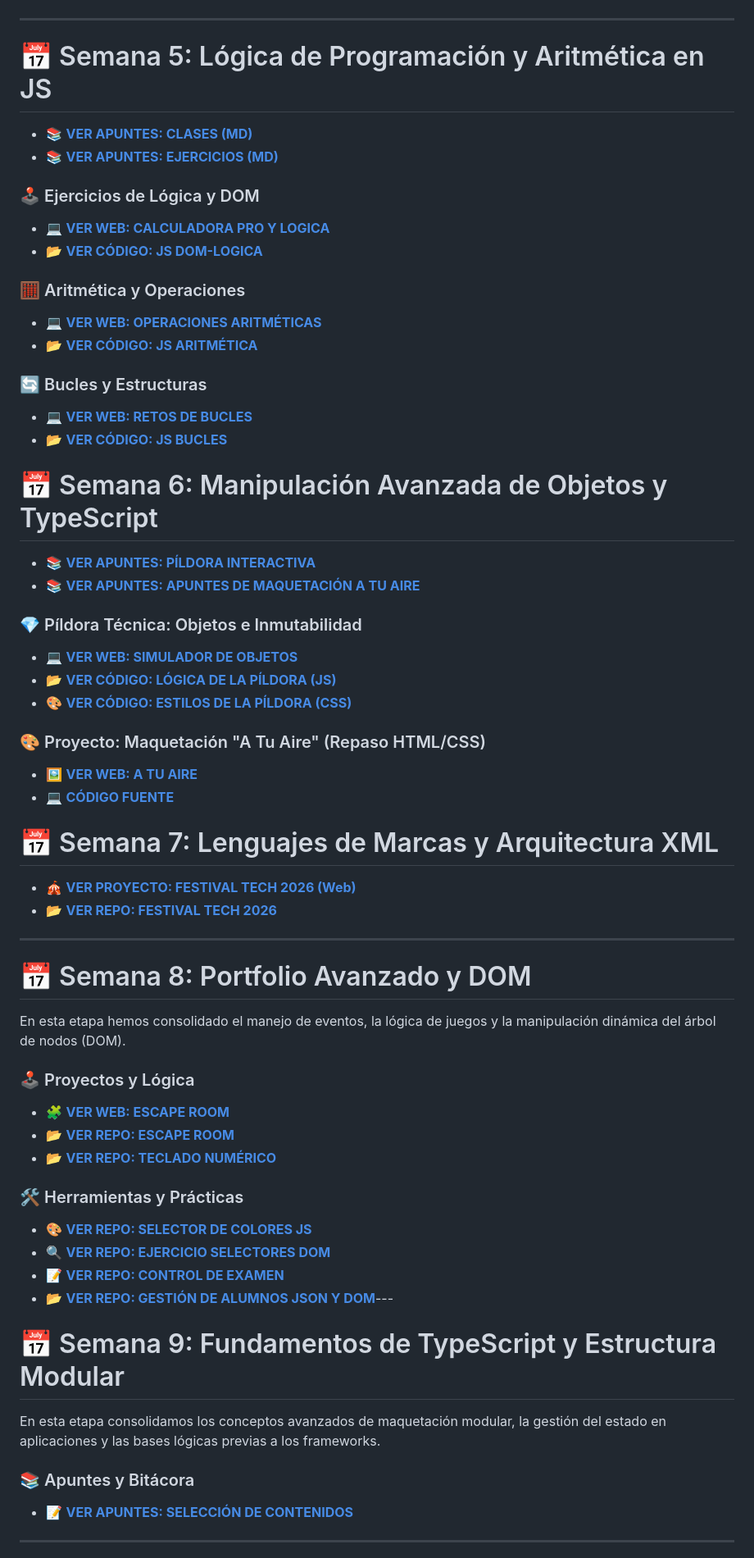
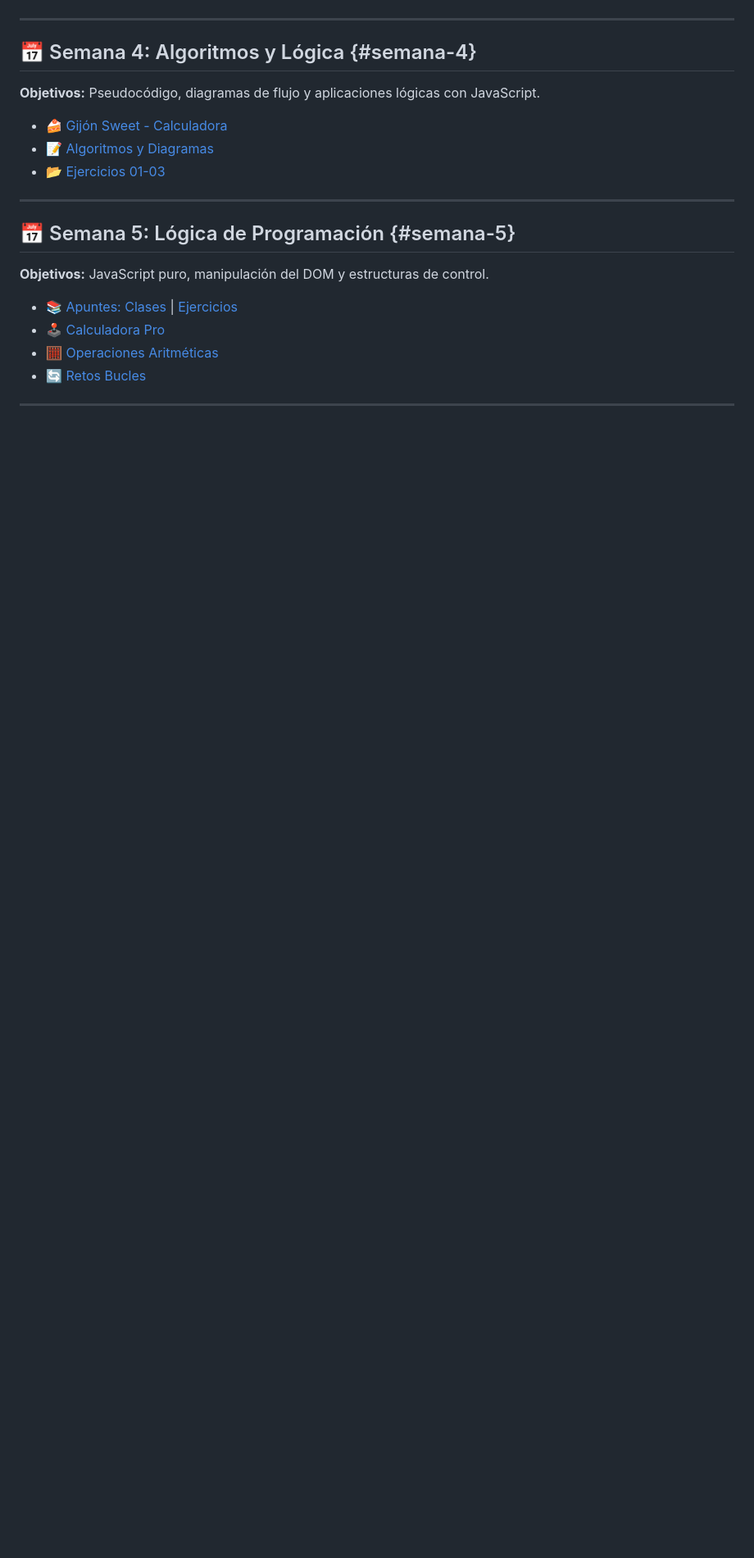
Before and after one commit to AnaBHernandez/confeccion-web-2026, a Markdown page: README.md, the part around one of its changes. Shown at 82% size. Drawn GitHub-style; blank space fills up the shorter version.

```diff
--- a/README.md
+++ b/README.md
@@ -45,66 +53,24 @@ Repositorio centralizado de apuntes y proyectos.
 
 ---
 
-# 📅 Semana 5: Lógica de Programación y Aritmética en JS
+## 📅 Semana 4: Algoritmos y Lógica {#semana-4}
 
-* 📚 **[VER APUNTES: CLASES (MD)](https://github.com/AnaBHernandez/confeccion-web-2026/blob/main/semanas/semana-05/apuntes/Apuntes-clases.md)**
-* 📚 **[VER APUNTES: EJERCICIOS (MD)](https://github.com/AnaBHernandez/confeccion-web-2026/blob/main/semanas/semana-05/apuntes/Apuntes-ejercicios.md)**
+**Objetivos:** Pseudocódigo, diagramas de flujo y aplicaciones lógicas con JavaScript.
 
-### 🕹️ Ejercicios de Lógica y DOM
-* 💻 **[VER WEB: CALCULADORA PRO Y LOGICA](https://anabhernandez.github.io/confeccion-web-2026/semanas/semana-05/ejercicios/ejercicios-dom-logica/index.html)**
-* 📂 **[VER CÓDIGO: JS DOM-LOGICA](https://github.com/AnaBHernandez/confeccion-web-2026/blob/main/semanas/semana-05/ejercicios/ejercicios-dom-logica/main.js)**
-
-### 🧮 Aritmética y Operaciones
-* 💻 **[VER WEB: OPERACIONES ARITMÉTICAS](https://anabhernandez.github.io/confeccion-web-2026/semanas/semana-05/ejercicios/ejercicios-aritmetica/ejercicios-aritmetica.html)**
-* 📂 **[VER CÓDIGO: JS ARITMÉTICA](https://github.com/AnaBHernandez/confeccion-web-2026/blob/main/semanas/semana-05/ejercicios/ejercicios-aritmetica/operaciones-aritmeticas.js)**
-
-### 🔄 Bucles y Estructuras
-* 💻 **[VER WEB: RETOS DE BUCLES](https://anabhernandez.github.io/confeccion-web-2026/semanas/semana-05/ejercicios/ejercicios-bucles/ejercicios-bucles.html)**
-* 📂 **[VER CÓDIGO: JS BUCLES](https://github.com/AnaBHernandez/confeccion-web-2026/blob/main/semanas/semana-05/ejercicios/ejercicios-bucles/ejercicios-bucles.js)**
-
-# 📅 Semana 6: Manipulación Avanzada de Objetos y TypeScript
-
-* 📚 **[VER APUNTES: PÍLDORA INTERACTIVA](https://anabhernandez.github.io/confeccion-web-2026/semanas/semana-06/apuntes/Pildora-Objetos-TS.html)**
-* 📚 **[VER APUNTES: APUNTES DE MAQUETACIÓN A TU AIRE](https://anabhernandez.github.io/confeccion-web-2026/semanas/semana-06/apuntes/A-tu-aire.html)**
-
-
-### 💎 Píldora Técnica: Objetos e Inmutabilidad
-* 💻 **[VER WEB: SIMULADOR DE OBJETOS](https://anabhernandez.github.io/confeccion-web-2026/semanas/semana-06/pildora-objetos/index.html)**
-* 📂 **[VER CÓDIGO: LÓGICA DE LA PÍLDORA (JS)](https://github.com/AnaBHernandez/confeccion-web-2026/blob/main/semanas/semana-06/pildora-objetos/script.js)**
-* 🎨 **[VER CÓDIGO: ESTILOS DE LA PÍLDORA (CSS)](https://github.com/AnaBHernandez/confeccion-web-2026/blob/main/semanas/semana-06/pildora-objetos/styles.css)**
-
-### 🎨 Proyecto: Maquetación "A Tu Aire" (Repaso HTML/CSS)
-* 🖼️ **[VER WEB: A TU AIRE](https://anabhernandez.github.io/confeccion-web-2026/semanas/semana-06/repaso-html-css/index_AnaBelenHernandez.html)**
-* 💻 **[CÓDIGO FUENTE](https://github.com/AnaBHernandez/confeccion-web-2026/tree/main/semanas/semana-06/repaso-html-css)**
-
-# 📅 Semana 7: Lenguajes de Marcas y Arquitectura XML
-
-* 🎪 **[VER PROYECTO: FESTIVAL TECH 2026 (Web)](https://anabhernandez.github.io/festival-tech/)**
-* 📂 **[VER REPO: FESTIVAL TECH 2026](https://github.com/AnaBHernandez/festival-tech)**
+* 🍰 [Gijón Sweet - Calculadora](https://anabhernandez.github.io/confeccion-web-2026/semanas/semana-04/ejercicios/ejercicio-05-pasteleria/index.html)
+* 📝 [Algoritmos y Diagramas](https://github.com/AnaBHernandez/confeccion-web-2026/blob/main/semanas/semana-04/apuntes/algoritmos-pseudocodigo-diagrama-flujo.md)
+* 📂 [Ejercicios 01-03](https://github.com/AnaBHernandez/confeccion-web-2026/tree/main/semanas/semana-04/ejercicios)
 
 ---
 
-# 📅 Semana 8: Portfolio Avanzado y DOM
+## 📅 Semana 5: Lógica de Programación {#semana-5}
 
-En esta etapa hemos consolidado el manejo de eventos, la lógica de juegos y la manipulación dinámica del árbol de nodos (DOM).
+**Objetivos:** JavaScript puro, manipulación del DOM y estructuras de control.
 
-### 🕹️ Proyectos y Lógica
-* 🧩 **[VER WEB: ESCAPE ROOM](https://anabhernandez.github.io/escape-room/)**
-* 📂 **[VER REPO: ESCAPE ROOM](https://github.com/AnaBHernandez/escape-room)**
-* 📂 **[VER REPO: TECLADO NUMÉRICO](https://github.com/AnaBHernandez/teclado-numerico-dom)**
-
-### 🛠️ Herramientas y Prácticas
-* 🎨 **[VER REPO: SELECTOR DE COLORES JS](https://github.com/AnaBHernandez/js-change-color)**
-* 🔍 **[VER REPO: EJERCICIO SELECTORES DOM](https://github.com/AnaBHernandez/ejercicio-selectores-dom)**
-* 📝 **[VER REPO: CONTROL DE EXAMEN](https://github.com/AnaBHernandez/Ana-Belen-Hernandez-Lopez-Examen)**
-* 📂 **[VER REPO: GESTIÓN DE ALUMNOS JSON Y DOM](https://github.com/AnaBHernandez/ejercicio-json-alumnos.git)**---
-
-# 📅 Semana 9: Fundamentos de TypeScript y Estructura Modular
-
-En esta etapa consolidamos los conceptos avanzados de maquetación modular, la gestión del estado en aplicaciones y las bases lógicas previas a los frameworks.
-
-### 📚 Apuntes y Bitácora
-* 📝 **[VER APUNTES: SELECCIÓN DE CONTENIDOS](https://github.com/AnaBHernandez/confeccion-web-2026/blob/main/semanas/semana-09/apuntes/greenbyte-json-dom.md)**
+* 📚 [Apuntes: Clases](https://github.com/AnaBHernandez/confeccion-web-2026/blob/main/semanas/semana-05/apuntes/Apuntes-clases.md) | [Ejercicios](https://github.com/AnaBHernandez/confeccion-web-2026/blob/main/semanas/semana-05/apuntes/Apuntes-ejercicios.md)
+* 🕹️ [Calculadora Pro](https://anabhernandez.github.io/confeccion-web-2026/semanas/semana-05/ejercicios/ejercicios-dom-logica/index.html)
+* 🧮 [Operaciones Aritméticas](https://anabhernandez.github.io/confeccion-web-2026/semanas/semana-05/ejercicios/ejercicios-aritmetica/ejercicios-aritmetica.html)
+* 🔄 [Retos Bucles](https://anabhernandez.github.io/confeccion-web-2026/semanas/semana-05/ejercicios/ejercicios-bucles/ejercicios-bucles.html)
 
 ---
 
```
Also changed, not shown: other parts of README.md (+196 -36 lines).
